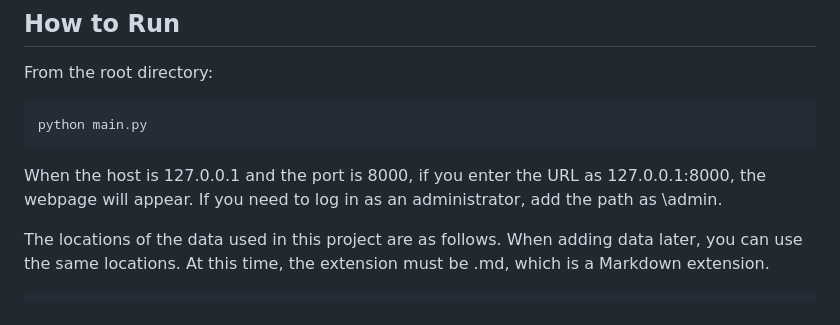
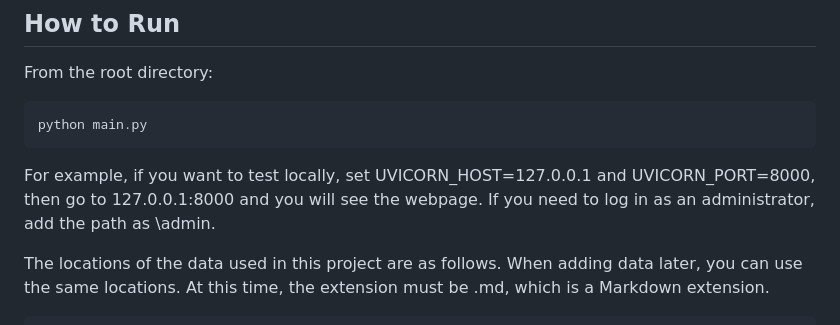
Before and after one commit to privatepeople/sc2-editor-ai, a Markdown page: README.md, the part around the change. Drawn GitHub-style.

Commit message:
Docs: Modify the contents of README.md

````diff
--- a/README.md
+++ b/README.md
@@ -100,7 +100,7 @@ From the root directory:
 python main.py
 ```
 
-When the host is 127.0.0.1 and the port is 8000, if you enter the URL as 127.0.0.1:8000, the webpage will appear.
+For example, if you want to test locally, set UVICORN_HOST=127.0.0.1 and UVICORN_PORT=8000, then go to 127.0.0.1:8000 and you will see the webpage.
 If you need to log in as an administrator, add the path as \admin.
 
 The locations of the data used in this project are as follows. When adding data later, you can use the same locations.
````
